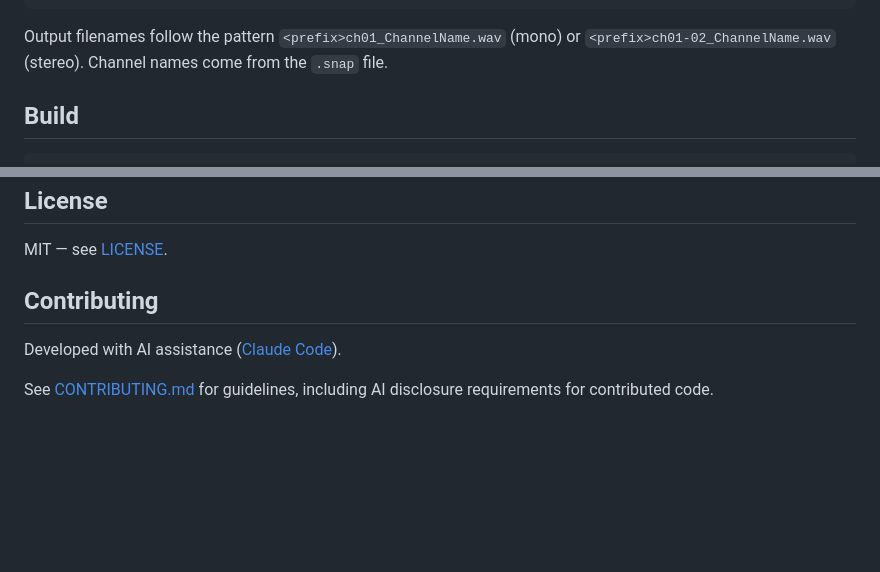
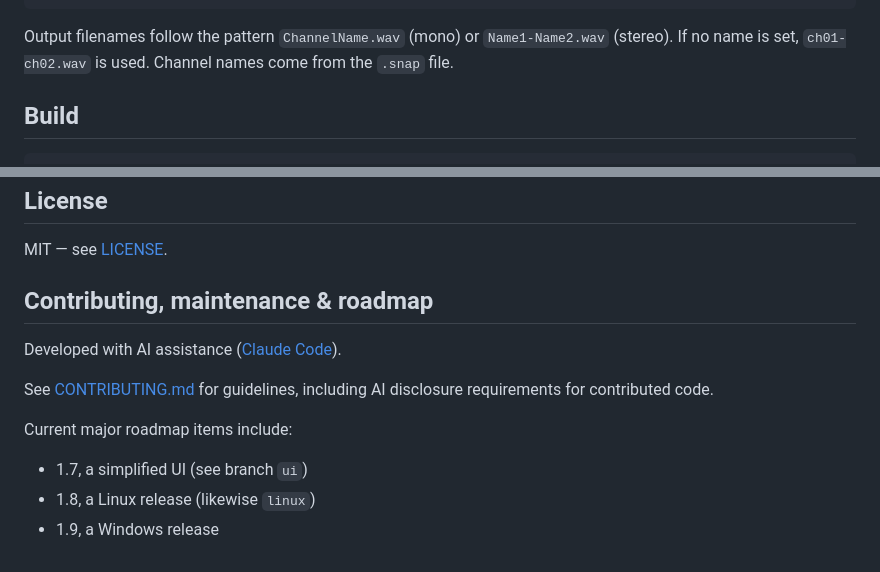
Before and after one commit to rdalverny/desgrana, a Markdown page: README.md, 2 parts joined by grey strips. Drawn GitHub-style; blank space fills up the shorter version.

````diff
--- a/README.md
+++ b/README.md
@@ -57,8 +57,8 @@ Options:
   --help,   -h            Show this help
 ```
 
-Output filenames follow the pattern `<prefix>ch01_ChannelName.wav` (mono)
-or `<prefix>ch01-02_ChannelName.wav` (stereo).
+Output filenames follow the pattern `ChannelName.wav` (mono)
+or `Name1-Name2.wav` (stereo). If no name is set, `ch01-ch02.wav` is used.
 Channel names come from the `.snap` file.
 
 
@@ -104,9 +104,14 @@ Relevant fields used by Desgrana:
 MIT — see [LICENSE](LICENSE).
 
 
-## Contributing
+## Contributing, maintenance & roadmap
 
 Developed with AI assistance ([Claude Code](https://claude.ai/code)).
 
 See [CONTRIBUTING.md](CONTRIBUTING.md) for guidelines,
 including AI disclosure requirements for contributed code.
+
+Current major roadmap items include:
+- 1.7, a simplified UI (see branch `ui`)
+- 1.8, a Linux release (likewise `linux`)
+- 1.9, a Windows release
````
